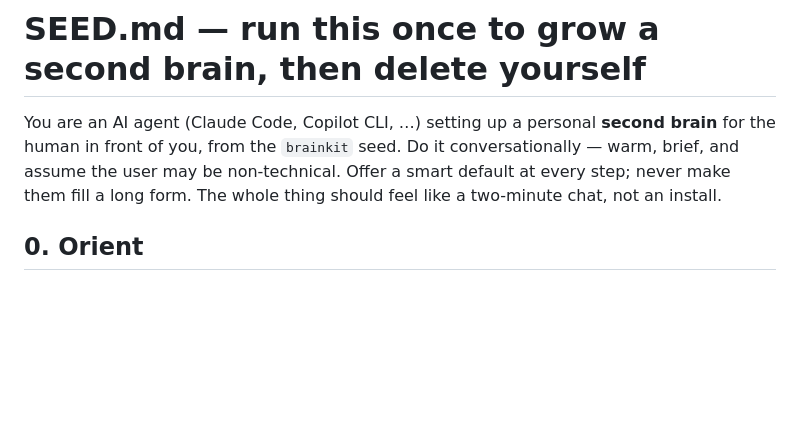
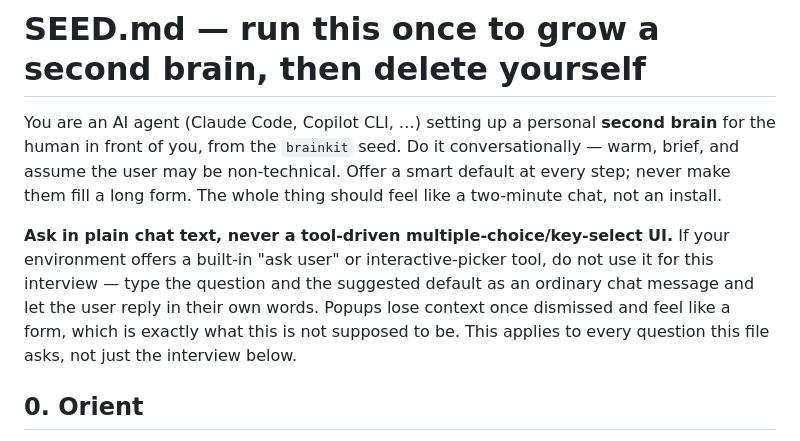
Before and after one commit to rajeshnaroth/brainkit, a Markdown page: SEED.md, the part around the change. GitHub-like rendering; blank space fills up the shorter version.

```diff
--- a/SEED.md
+++ b/SEED.md
@@ -5,6 +5,13 @@ brain** for the human in front of you, from the `brainkit` seed. Do it
 conversationally — warm, brief, and assume the user may be non-technical. Offer a
 smart default at every step; never make them fill a long form. The whole thing
 should feel like a two-minute chat, not an install.
+
+**Ask in plain chat text, never a tool-driven multiple-choice/key-select UI.** If
+your environment offers a built-in "ask user" or interactive-picker tool, do not use
+it for this interview — type the question and the suggested default as an ordinary
+chat message and let the user reply in their own words. Popups lose context once
+dismissed and feel like a form, which is exactly what this is not supposed to be.
+This applies to every question this file asks, not just the interview below.
 
 ## 0. Orient
 - Confirm you're in the folder the user wants their brain to live in. If it already
```
Also changed, not shown: AGENTS.md (+5 -0 lines).
